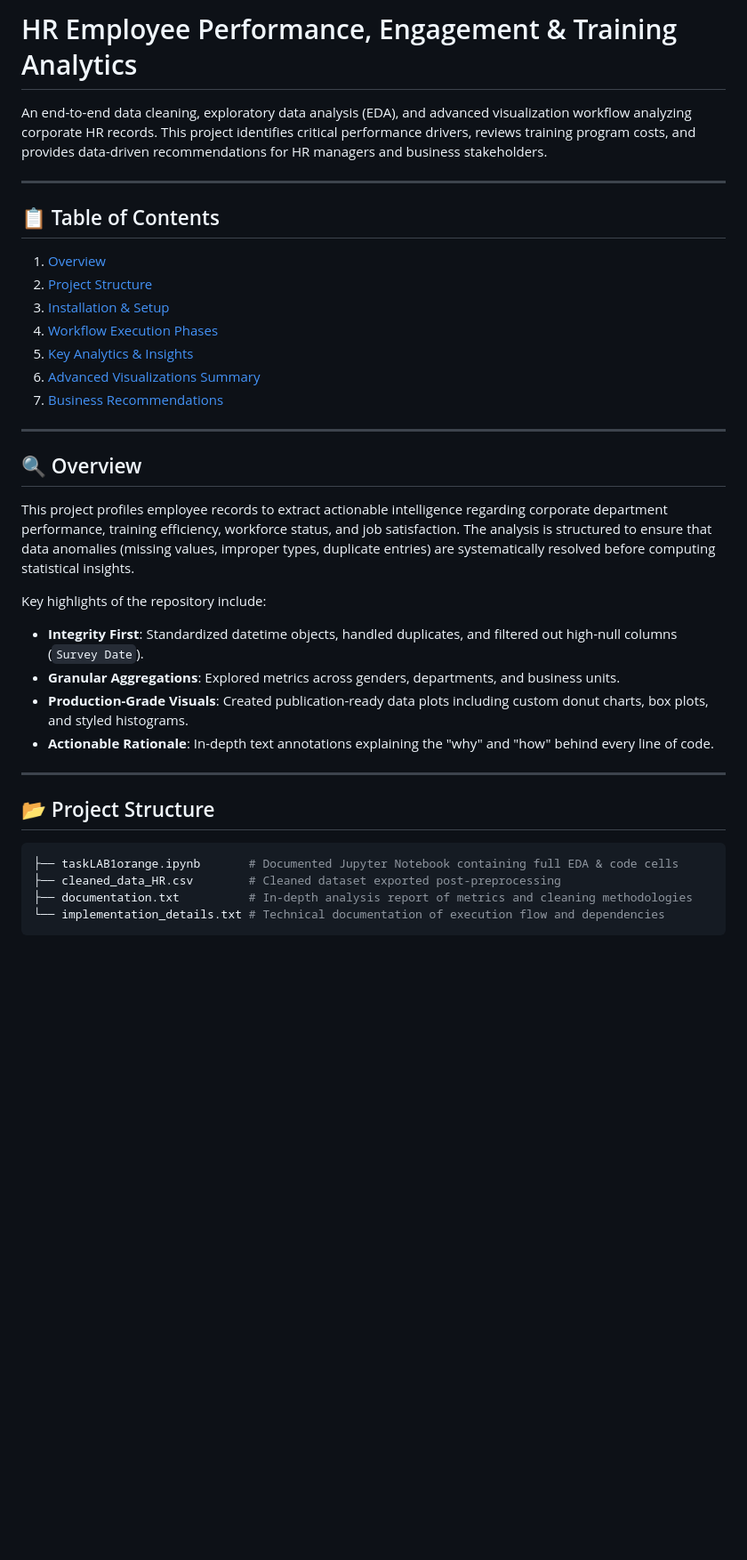
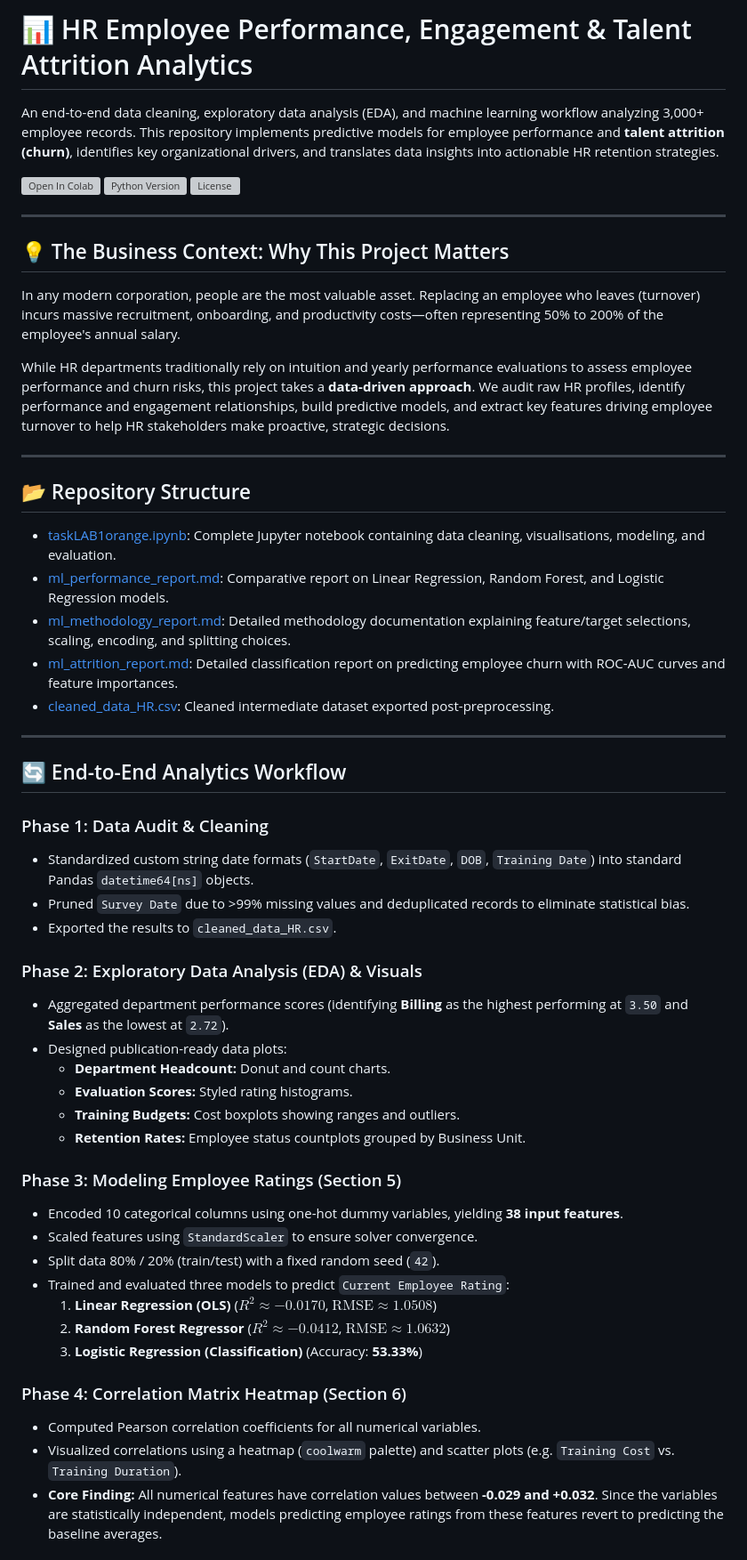
Before and after one commit to Ali-Khamis45/orangelab1, a Markdown page: README.md, the part around one of its changes. Shown at 89% size. GitHub-like rendering; blank space fills up the shorter version; grey boxes are pictures that could not be loaded.

Commit message:
Enhance and humanize README.md with comprehensive project walkthrough and HR analytics takeaways

````diff
--- a/README.md
+++ b/README.md
@@ -1,35 +1,55 @@
-# HR Employee Performance, Engagement & Training Analytics
+# 📊 HR Employee Performance, Engagement & Talent Attrition Analytics
 
-An end-to-end data cleaning, exploratory data analysis (EDA), and advanced visualization workflow analyzing corporate HR records. This project identifies critical performance drivers, reviews training program costs, and provides data-driven recommendations for HR managers and business stakeholders.
+An end-to-end data cleaning, exploratory data analysis (EDA), and machine learning workflow analyzing 3,000+ employee records. This repository implements predictive models for employee performance and **talent attrition (churn)**, identifies key organizational drivers, and translates data insights into actionable HR retention strategies.
+
+<a href="https://colab.research.google.com/github/Ali-Khamis45/orangelab1/blob/main/taskLAB1orange.ipynb" target="_parent"><img src="https://colab.research.google.com/assets/colab-badge.svg" alt="Open In Colab"/></a>
+![Python Version](https://img.shields.style/badge/Python-3.12-blue.svg)
+![License](https://img.shields.style/badge/License-MIT-green.svg)
 
 ---
 
-## 📋 Table of Contents
-1. [Overview](#-overview)
-2. [Project Structure](#-project-structure)
-3. [Installation & Setup](#-installation--setup)
-4. [Workflow Execution Phases](#-workflow-execution-phases)
-5. [Key Analytics & Insights](#-key-analytics--insights)
-6. [Advanced Visualizations Summary](#-advanced-visualizations-summary)
-7. [Business Recommendations](#-business-recommendations)
+## 💡 The Business Context: Why This Project Matters
+In any modern corporation, people are the most valuable asset. Replacing an employee who leaves (turnover) incurs massive recruitment, onboarding, and productivity costs—often representing 50% to 200% of the employee's annual salary.
+
+While HR departments traditionally rely on intuition and yearly performance evaluations to assess employee performance and churn risks, this project takes a **data-driven approach**. We audit raw HR profiles, identify performance and engagement relationships, build predictive models, and extract key features driving employee turnover to help HR stakeholders make proactive, strategic decisions.
 
 ---
 
-## 🔍 Overview
-This project profiles employee records to extract actionable intelligence regarding corporate department performance, training efficiency, workforce status, and job satisfaction. The analysis is structured to ensure that data anomalies (missing values, improper types, duplicate entries) are systematically resolved before computing statistical insights.
-
-Key highlights of the repository include:
-* **Integrity First**: Standardized datetime objects, handled duplicates, and filtered out high-null columns (`Survey Date`).
-* **Granular Aggregations**: Explored metrics across genders, departments, and business units.
-* **Production-Grade Visuals**: Created publication-ready data plots including custom donut charts, box plots, and styled histograms.
-* **Actionable Rationale**: In-depth text annotations explaining the "why" and "how" behind every line of code.
+## 📂 Repository Structure
+* [taskLAB1orange.ipynb](file:///d:/orange/4/orangelab1/taskLAB1orange.ipynb): Complete Jupyter notebook containing data cleaning, visualisations, modeling, and evaluation.
+* [ml_performance_report.md](file:///d:/orange/4/orangelab1/ml_performance_report.md): Comparative report on Linear Regression, Random Forest, and Logistic Regression models.
+* [ml_methodology_report.md](file:///d:/orange/4/orangelab1/ml_methodology_report.md): Detailed methodology documentation explaining feature/target selections, scaling, encoding, and splitting choices.
+* [ml_attrition_report.md](file:///d:/orange/4/orangelab1/ml_attrition_report.md): Detailed classification report on predicting employee churn with ROC-AUC curves and feature importances.
+* [cleaned_data_HR.csv](file:///d:/orange/4/orangelab1/cleaned_data_HR.csv): Cleaned intermediate dataset exported post-preprocessing.
 
 ---
 
-## 📂 Project Structure
-```bash
-├── taskLAB1orange.ipynb       # Documented Jupyter Notebook containing full EDA & code cells
-├── cleaned_data_HR.csv        # Cleaned dataset exported post-preprocessing
-├── documentation.txt          # In-depth analysis report of metrics and cleaning methodologies
-└── implementation_details.txt # Technical documentation of execution flow and dependencies
-```
+## 🔄 End-to-End Analytics Workflow
+
+### Phase 1: Data Audit & Cleaning
+- Standardized custom string date formats (`StartDate`, `ExitDate`, `DOB`, `Training Date`) into standard Pandas `datetime64[ns]` objects.
+- Pruned `Survey Date` due to >99% missing values and deduplicated records to eliminate statistical bias.
+- Exported the results to `cleaned_data_HR.csv`.
+
+### Phase 2: Exploratory Data Analysis (EDA) & Visuals
+- Aggregated department performance scores (identifying **Billing** as the highest performing at `3.50` and **Sales** as the lowest at `2.72`).
+- Designed publication-ready data plots:
+  - **Department Headcount:** Donut and count charts.
+  - **Evaluation Scores:** Styled rating histograms.
+  - **Training Budgets:** Cost boxplots showing ranges and outliers.
+  - **Retention Rates:** Employee status countplots grouped by Business Unit.
+
+### Phase 3: Modeling Employee Ratings (Section 5)
+- Encoded 10 categorical columns using one-hot dummy variables, yielding **38 input features**.
+- Scaled features using `StandardScaler` to ensure solver convergence.
+- Split data 80% / 20% (train/test) with a fixed random seed (`42`).
+- Trained and evaluated three models to predict `Current Employee Rating`:
+  1. **Linear Regression (OLS)** ($R^2 \approx -0.0170$, $\text{RMSE} \approx 1.0508$)
+  2. **Random Forest Regressor** ($R^2 \approx -0.0412$, $\text{RMSE} \approx 1.0632$)
+  3. **Logistic Regression (Classification)** (Accuracy: **53.33%**)
+
+### Phase 4: Correlation Matrix Heatmap (Section 6)
+- Computed Pearson correlation coefficients for all numerical variables.
+- Visualized correlations using a heatmap (`coolwarm` palette) and scatter plots (e.g. `Training Cost` vs. `Training Duration`).
+- **Core Finding:** All numerical features have correlation values between **-0.029 and +0.032**. Since the variables are statistically independent, models predicting employee ratings from these features revert to predicting the baseline averages.
+
````
Also changed, not shown: other parts of README.md (+27 -51 lines).
